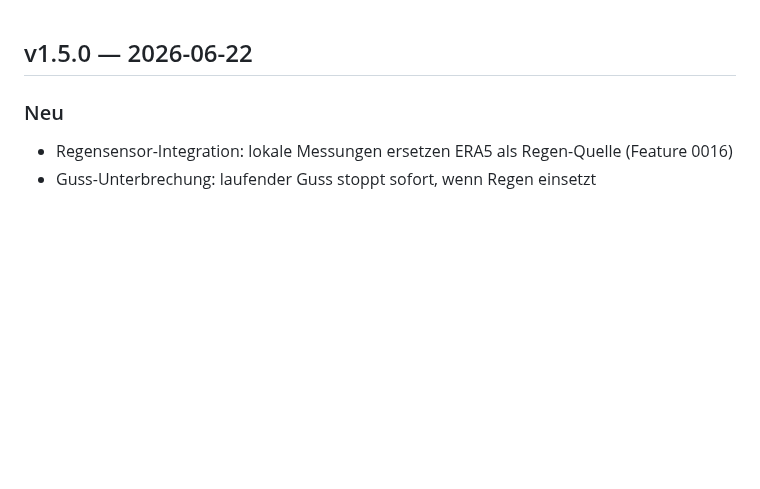
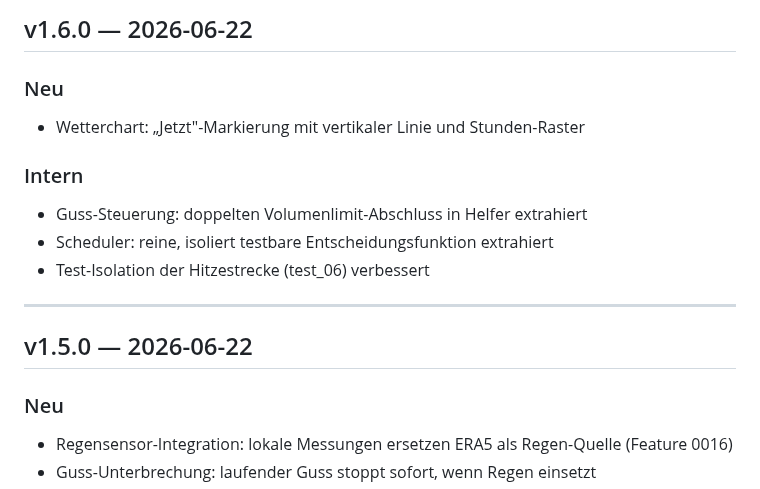
Before and after one commit to g41nxe/telegram-GartenBot, a Markdown page: CHANGELOG.md, the part around the change. Drawn GitHub-style; blank space fills up the shorter version.

Commit message:
chore: Release v1.6.0

```diff
--- a/CHANGELOG.md
+++ b/CHANGELOG.md
@@ -1,3 +1,15 @@
+## v1.6.0 — 2026-06-22
+
+### Neu
+- Wetterchart: „Jetzt"-Markierung mit vertikaler Linie und Stunden-Raster
+
+### Intern
+- Guss-Steuerung: doppelten Volumenlimit-Abschluss in Helfer extrahiert
+- Scheduler: reine, isoliert testbare Entscheidungsfunktion extrahiert
+- Test-Isolation der Hitzestrecke (test_06) verbessert
+
+---
+
 ## v1.5.0 — 2026-06-22
 
 ### Neu
```
